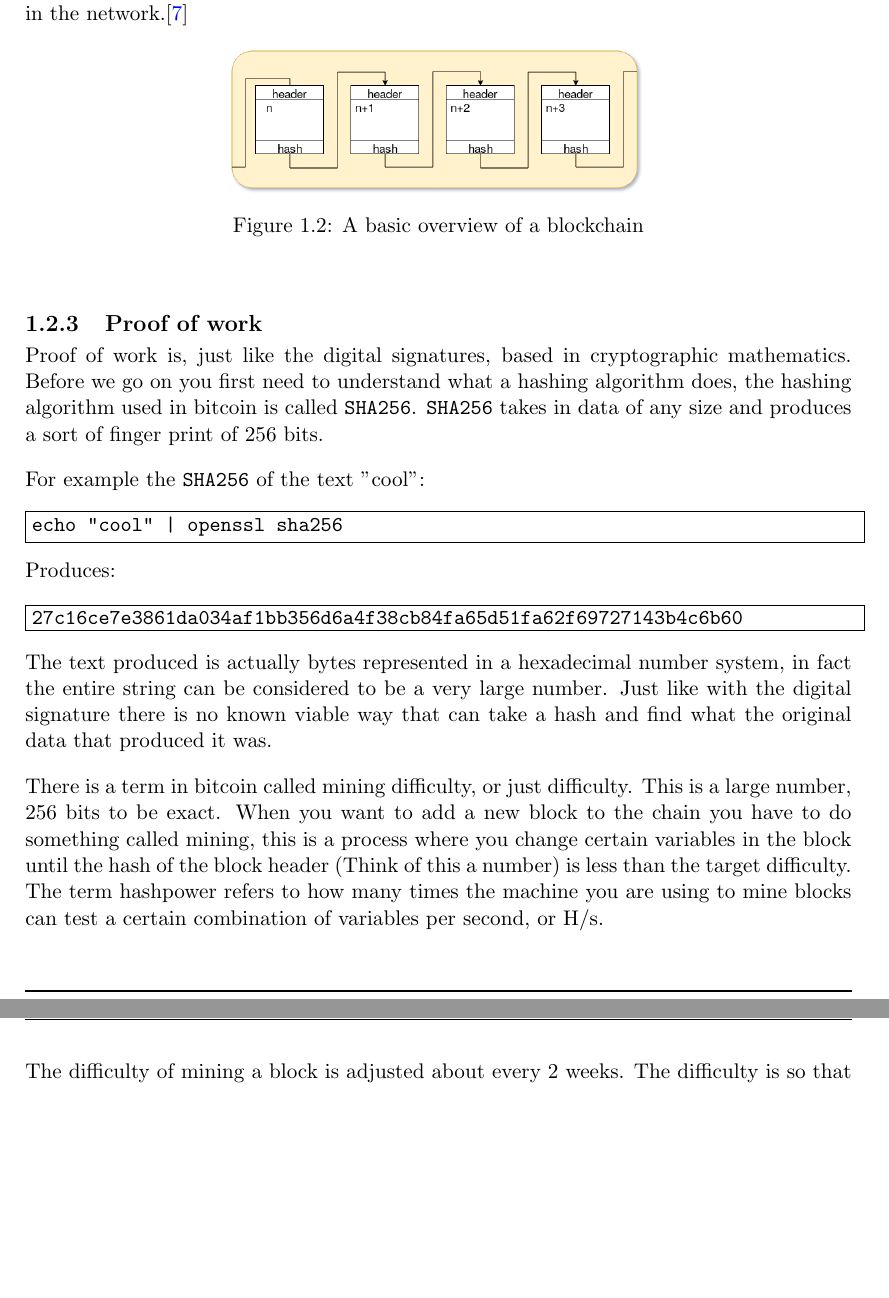
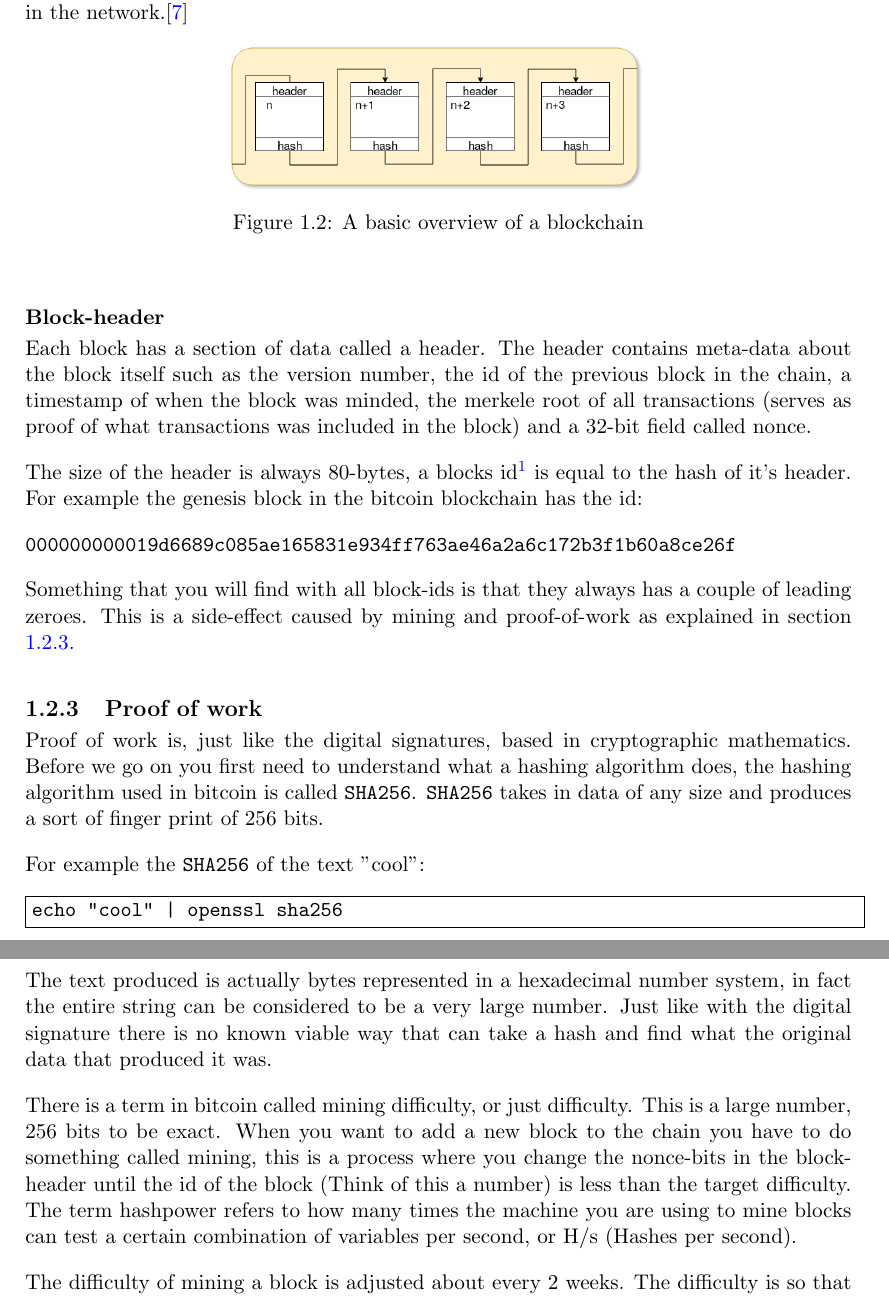
Before and after one commit to pixelguy95/master-thesis-cross-chain-settlement, a LaTeX thesis (report/main.tex, which reads report/introduction/bitcoin.tex): two parts of pages 8 and 9 of 24, joined at a grey line, cut so that both start at the same text, the shorter picture padded with empty space. Compiled offline with pdfLaTeX.

Commit message:
New sub sub section among other things

```diff
--- a/report/introduction/bitcoin.tex
+++ b/report/introduction/bitcoin.tex
@@ -88,8 +88,17 @@ consensus is reached in the network.\cite{antonopoulos_2017}
 	\label{fig:blockchain}
 \end{figure}
 
+\Subsubsection{Block-header}
+Each block has a section of data called a header. The header contains meta-data about the block itself such as the version number, the id of the previous block in the chain, a timestamp of when the block was minded, the merkele root of all transactions (serves as proof of what transactions was included in the block) and a 32-bit field called nonce.
+
+The size of the header is always 80-bytes, a blocks id\footnote{Block id and block hash refers to the same thing. The terms might be mixed throughout the report.} is equal to the hash of it's header. For example the genesis block in the bitcoin blockchain has the id:
+
+\texttt{000000000019d6689c085ae165831e934ff763ae46a2a6c172b3f1b60a8ce26f}
+
+Something that you will find with all block-ids is that they always has a couple of leading zeroes. This is a side-effect  caused by mining and proof-of-work as explained in section \ref{intro-proof}.
+
 %The section on SHA256 can be improved
-\Subsection{Proof of work}
+\Subsection{Proof of work}\label{intro-proof}
 Proof of work is, just like the digital signatures, based in cryptographic
 mathematics. Before we go on you first need to understand what a hashing
 algorithm does, the hashing algorithm used in bitcoin is called \texttt{SHA256}.
@@ -116,10 +125,10 @@ find what the original data that produced it was.
 There is a term in bitcoin called mining difficulty, or just difficulty. This
 is a large number, 256 bits to be exact. When you want to add a new block to
 the chain you have to do something called mining, this is a process where you
-change certain variables in the block until the hash of the block header (Think
+change the nonce-bits in the block-header until the id of the block (Think
 of this a number) is less than the target difficulty. The term hashpower refers
 to how many times the machine you are using to mine blocks can test a certain
-combination of variables per second, or H/s.
+combination of variables per second, or H/s (Hashes per second).
 
 The difficulty of mining a block is adjusted about every 2 weeks. The difficulty
 is so that the combined hashpower of the entire world is enough to mine one
```
Also changed, not shown: report/main.pdf.
